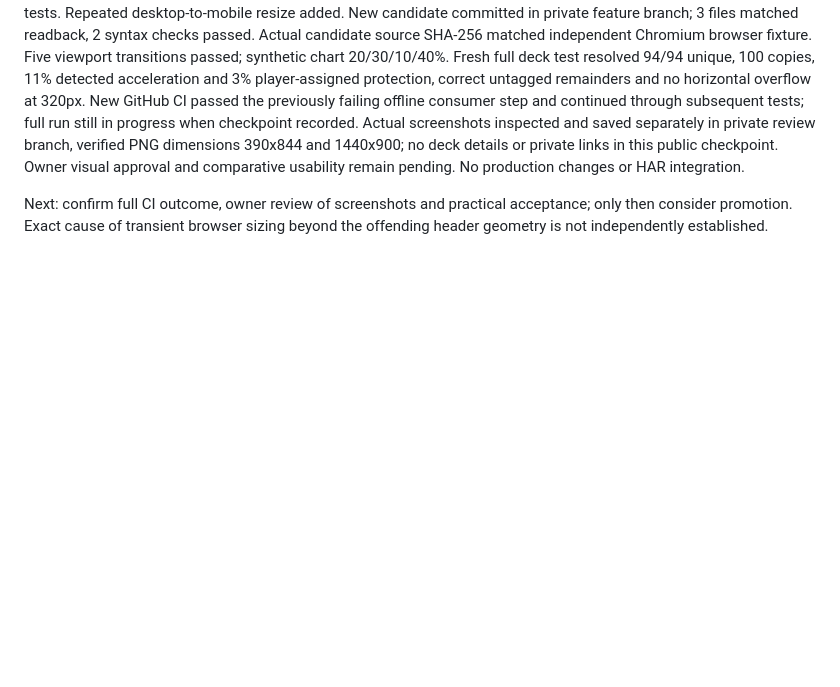
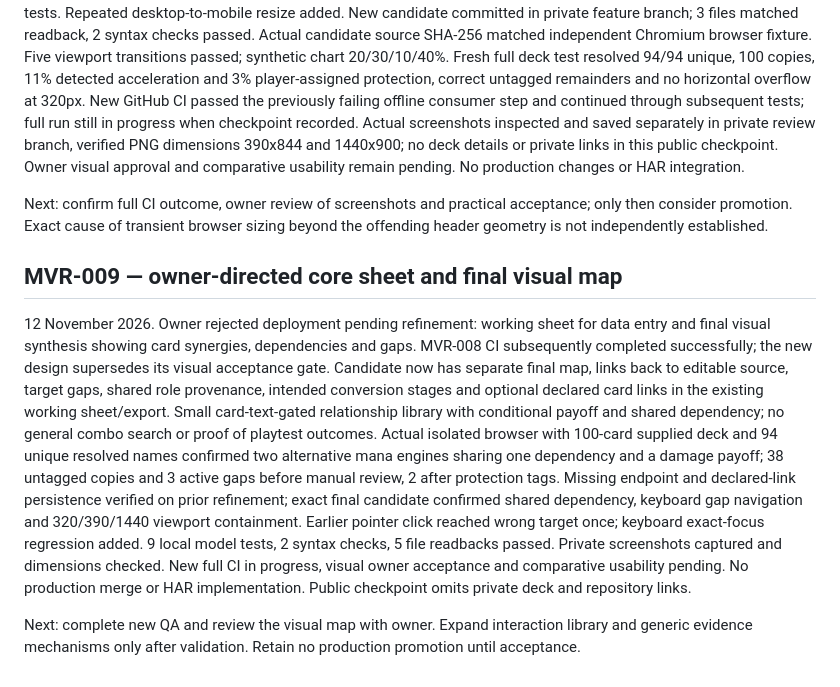
Before and after one commit to Dualis3283/morrow-knowledge3283, a Markdown page: 03-WORKING_STATE/MVR_003_CHECKPOINT_2026-11-12.md, the part around the change. Drawn GitHub-style; blank space fills up the shorter version.

Commit message:
MVR-009: record owner-directed final map and verification

```diff
--- a/03-WORKING_STATE/MVR_003_CHECKPOINT_2026-11-12.md
+++ b/03-WORKING_STATE/MVR_003_CHECKPOINT_2026-11-12.md
@@ -41,3 +41,9 @@ Next gate: confirm updated CI; resolve any reproducible overflow using diagnosti
 12 November 2026. Revised CI diagnostics localized the 320px failure to the existing topbar copy, brand-title and lede: immediate document width 400px, settled 320px after two animation frames. No role explorer elements were flagged. Scoped header flex bounds, responsive copy width and wrapping corrected; no global overflow hiding or relaxation of tests. Repeated desktop-to-mobile resize added. New candidate committed in private feature branch; 3 files matched readback, 2 syntax checks passed. Actual candidate source SHA-256 matched independent Chromium browser fixture. Five viewport transitions passed; synthetic chart 20/30/10/40%. Fresh full deck test resolved 94/94 unique, 100 copies, 11% detected acceleration and 3% player-assigned protection, correct untagged remainders and no horizontal overflow at 320px. New GitHub CI passed the previously failing offline consumer step and continued through subsequent tests; full run still in progress when checkpoint recorded. Actual screenshots inspected and saved separately in private review branch, verified PNG dimensions 390x844 and 1440x900; no deck details or private links in this public checkpoint. Owner visual approval and comparative usability remain pending. No production changes or HAR integration.
 
 Next: confirm full CI outcome, owner review of screenshots and practical acceptance; only then consider promotion. Exact cause of transient browser sizing beyond the offending header geometry is not independently established.
+
+## MVR-009 — owner-directed core sheet and final visual map
+
+12 November 2026. Owner rejected deployment pending refinement: working sheet for data entry and final visual synthesis showing card synergies, dependencies and gaps. MVR-008 CI subsequently completed successfully; the new design supersedes its visual acceptance gate. Candidate now has separate final map, links back to editable source, target gaps, shared role provenance, intended conversion stages and optional declared card links in the existing working sheet/export. Small card-text-gated relationship library with conditional payoff and shared dependency; no general combo search or proof of playtest outcomes. Actual isolated browser with 100-card supplied deck and 94 unique resolved names confirmed two alternative mana engines sharing one dependency and a damage payoff; 38 untagged copies and 3 active gaps before manual review, 2 after protection tags. Missing endpoint and declared-link persistence verified on prior refinement; exact final candidate confirmed shared dependency, keyboard gap navigation and 320/390/1440 viewport containment. Earlier pointer click reached wrong target once; keyboard exact-focus regression added. 9 local model tests, 2 syntax checks, 5 file readbacks passed. Private screenshots captured and dimensions checked. New full CI in progress, visual owner acceptance and comparative usability pending. No production merge or HAR implementation. Public checkpoint omits private deck and repository links.
+
+Next: complete new QA and review the visual map with owner. Expand interaction library and generic evidence mechanisms only after validation. Retain no production promotion until acceptance.
```
